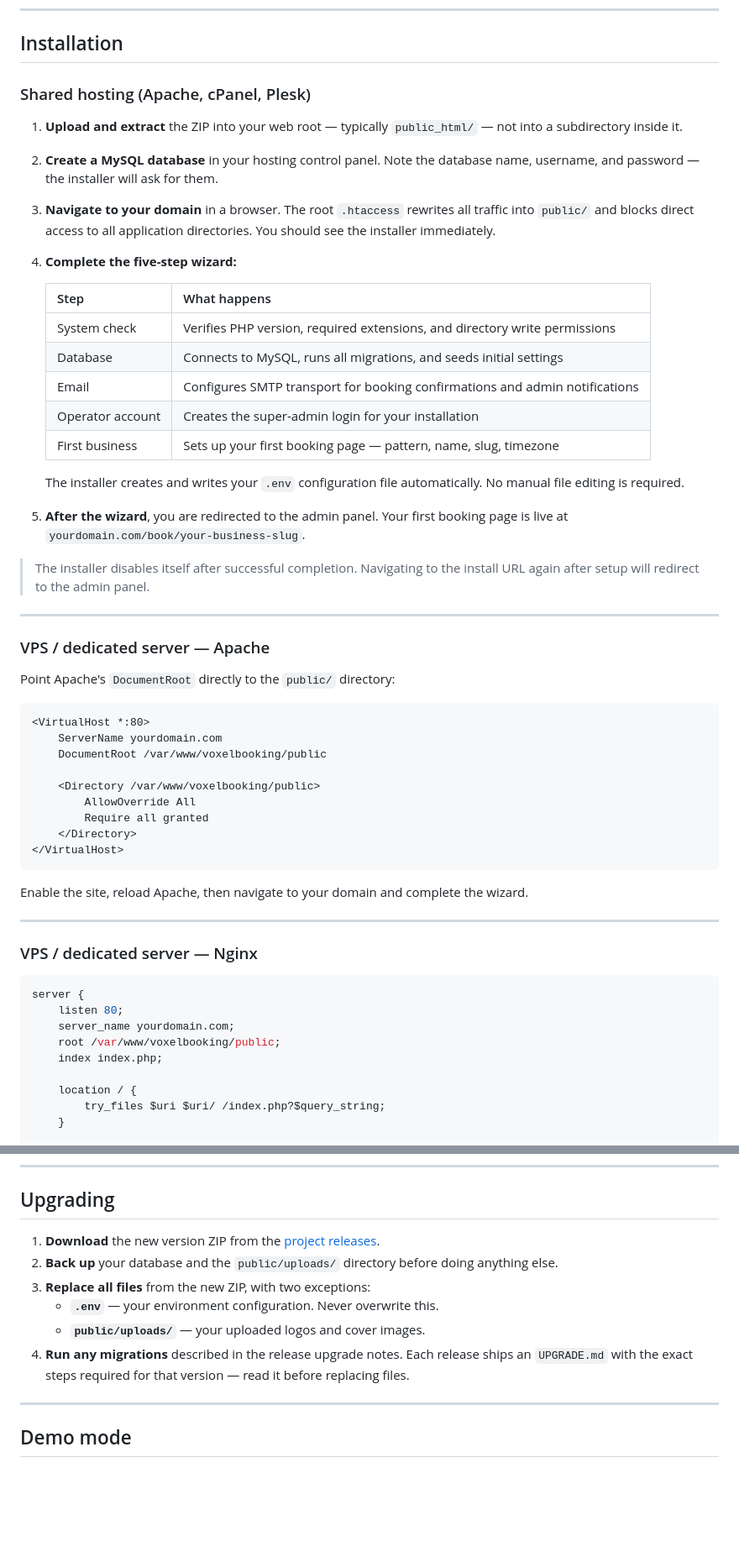
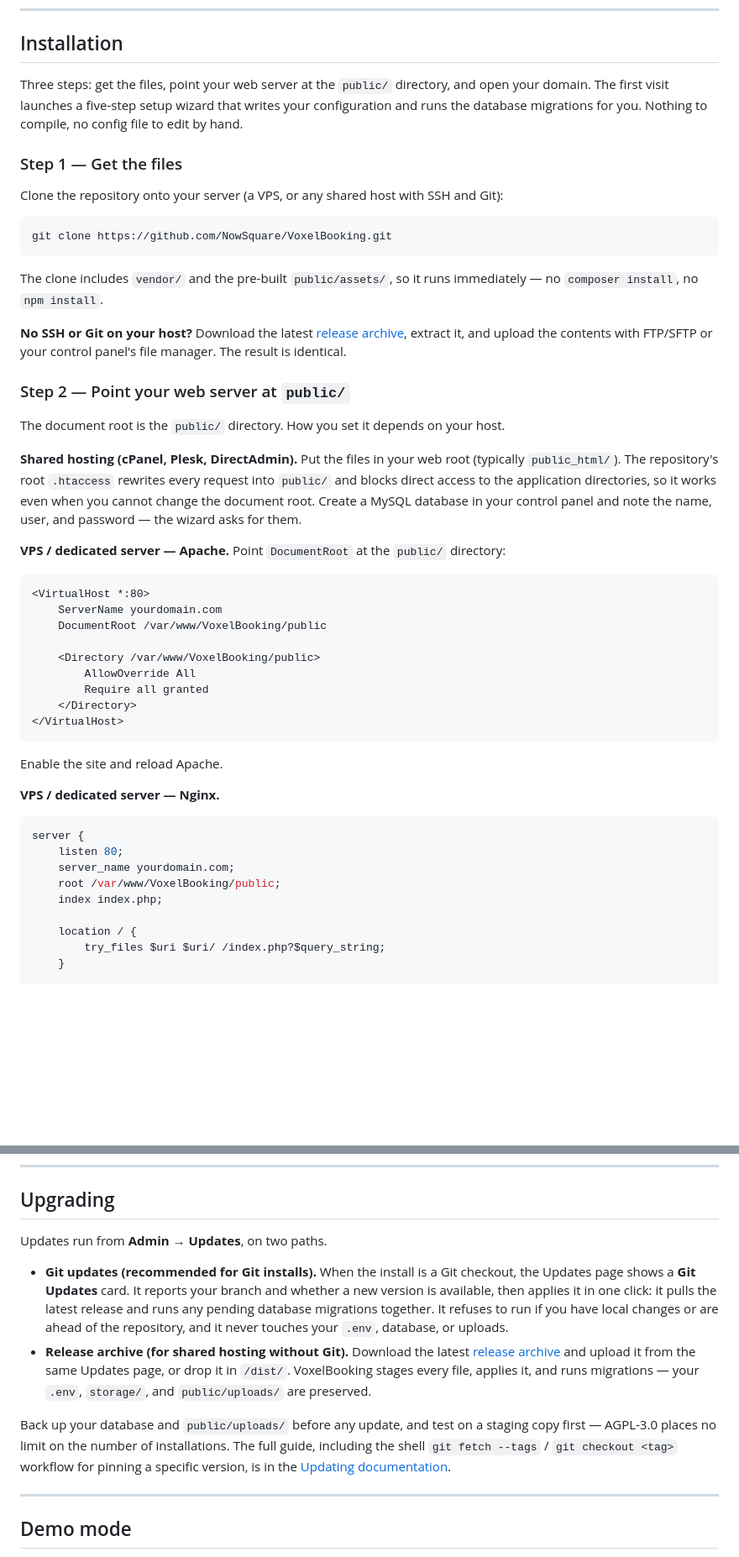
Before and after one commit to dahbi-space/VoxelBooking, a Markdown page: README.md, 2 parts joined by grey strips. Shown at 84% size. Drawn GitHub-style; blank space fills up the shorter version.

````diff
--- a/README.md
+++ b/README.md
@@ -59,59 +59,49 @@ Most shared hosting providers include all of these by default. The installer's s
 
 ## Installation
 
-### Shared hosting (Apache, cPanel, Plesk)
+Three steps: get the files, point your web server at the `public/` directory, and open your domain. The first visit launches a five-step setup wizard that writes your configuration and runs the database migrations for you. Nothing to compile, no config file to edit by hand.
 
-1. **Upload and extract** the ZIP into your web root — typically `public_html/` — not into a subdirectory inside it.
+### Step 1 — Get the files
 
-2. **Create a MySQL database** in your hosting control panel. Note the database name, username, and password — the installer will ask for them.
+Clone the repository onto your server (a VPS, or any shared host with SSH and Git):
 
-3. **Navigate to your domain** in a browser. The root `.htaccess` rewrites all traffic into `public/` and blocks direct access to all application directories. You should see the installer immediately.
+```bash
+git clone https://github.com/NowSquare/VoxelBooking.git
+```
 
-4. **Complete the five-step wizard:**
+The clone includes `vendor/` and the pre-built `public/assets/`, so it runs immediately — no `composer install`, no `npm install`.
 
-   | Step | What happens |
-   |------|-------------|
-   | System check | Verifies PHP version, required extensions, and directory write permissions |
-   | Database | Connects to MySQL, runs all migrations, and seeds initial settings |
-   | Email | Configures SMTP transport for booking confirmations and admin notifications |
-   | Operator account | Creates the super-admin login for your installation |
-   | First business | Sets up your first booking page — pattern, name, slug, timezone |
+**No SSH or Git on your host?** Download the latest [release archive](https://github.com/NowSquare/VoxelBooking/releases), extract it, and upload the contents with FTP/SFTP or your control panel's file manager. The result is identical.
 
-   The installer creates and writes your `.env` configuration file automatically. No manual file editing is required.
+### Step 2 — Point your web server at `public/`
 
-5. **After the wizard**, you are redirected to the admin panel. Your first booking page is live at `yourdomain.com/book/your-business-slug`.
+The document root is the `public/` directory. How you set it depends on your host.
 
-> The installer disables itself after successful completion. Navigating to the install URL again after setup will redirect to the admin panel.
+**Shared hosting (cPanel, Plesk, DirectAdmin).** Put the files in your web root (typically `public_html/`). The repository's root `.htaccess` rewrites every request into `public/` and blocks direct access to the application directories, so it works even when you cannot change the document root. Create a MySQL database in your control panel and note the name, user, and password — the wizard asks for them.
 
----
-
-### VPS / dedicated server — Apache
-
-Point Apache's `DocumentRoot` directly to the `public/` directory:
+**VPS / dedicated server — Apache.** Point `DocumentRoot` at the `public/` directory:
 
 ```apache
 <VirtualHost *:80>
     ServerName yourdomain.com
-    DocumentRoot /var/www/voxelbooking/public
+    DocumentRoot /var/www/VoxelBooking/public
 
-    <Directory /var/www/voxelbooking/public>
+    <Directory /var/www/VoxelBooking/public>
         AllowOverride All
         Require all granted
     </Directory>
 </VirtualHost>
 ```
 
-Enable the site, reload Apache, then navigate to your domain and complete the wizard.
+Enable the site and reload Apache.
 
----
-
-### VPS / dedicated server — Nginx
+**VPS / dedicated server — Nginx.**
 
 ```nginx
 server {
     listen 80;
     server_name yourdomain.com;
-    root /var/www/voxelbooking/public;
+    root /var/www/VoxelBooking/public;
     index index.php;
 
     location / {
@@ -168,12 +174,12 @@ Your cron token is displayed in Admin → Settings → Advanced. Without this cr
 
 ## Upgrading
 
-1. **Download** the new version ZIP from the [project releases](https://github.com/NowSquare/VoxelBooking/releases).
-2. **Back up** your database and the `public/uploads/` directory before doing anything else.
-3. **Replace all files** from the new ZIP, with two exceptions:
-   - **`.env`** — your environment configuration. Never overwrite this.
-   - **`public/uploads/`** — your uploaded logos and cover images.
-4. **Run any migrations** described in the release upgrade notes. Each release ships an `UPGRADE.md` with the exact steps required for that version — read it before replacing files.
+Updates run from **Admin → Updates**, on two paths.
+
+- **Git updates (recommended for Git installs).** When the install is a Git checkout, the Updates page shows a **Git Updates** card. It reports your branch and whether a new version is available, then applies it in one click: it pulls the latest release and runs any pending database migrations together. It refuses to run if you have local changes or are ahead of the repository, and it never touches your `.env`, database, or uploads.
+- **Release archive (for shared hosting without Git).** Download the latest [release archive](https://github.com/NowSquare/VoxelBooking/releases) and upload it from the same Updates page, or drop it in `/dist/`. VoxelBooking stages every file, applies it, and runs migrations — your `.env`, `storage/`, and `public/uploads/` are preserved.
+
+Back up your database and `public/uploads/` before any update, and test on a staging copy first — AGPL-3.0 places no limit on the number of installations. The full guide, including the shell `git fetch --tags` / `git checkout <tag>` workflow for pinning a specific version, is in the [Updating documentation](https://voxelbooking.com/docs/getting-started/updating).
 
 ---
 
````
Also changed, not shown: other parts of README.md (+36 -9 lines).
